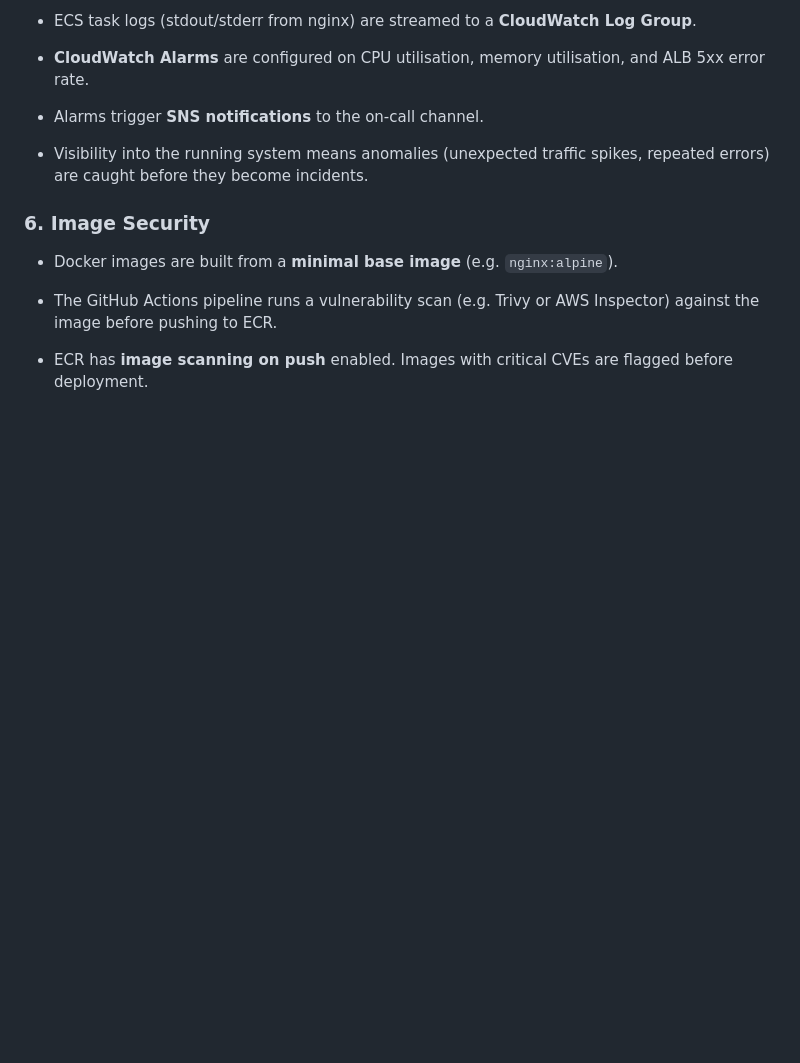
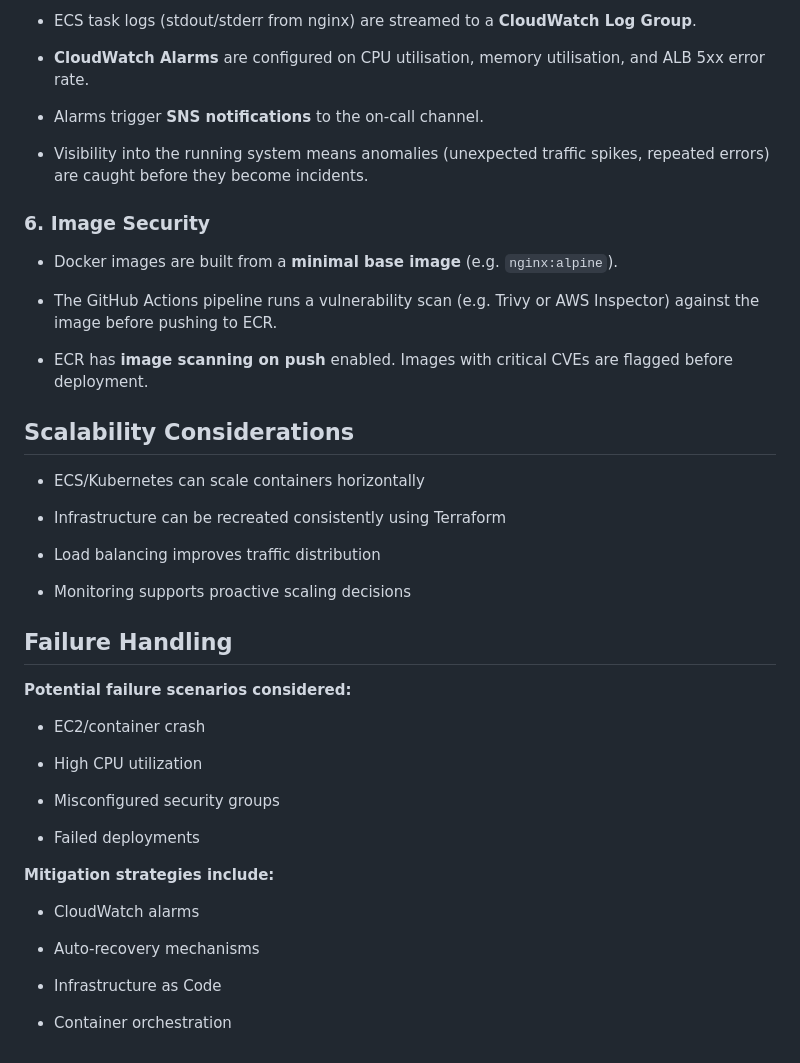
Before and after one commit to 007gregious/Cloud-Engineering-Journey, a Markdown page: projects/projects/production-style-cloud-platform.md, the part around one of its changes. GitHub-like rendering; blank space fills up the shorter version.

Commit message:
Update: Produection Style Cloud Platform

```diff
--- a/projects/projects/production-style-cloud-platform.md
+++ b/projects/projects/production-style-cloud-platform.md
@@ -201,3 +204,35 @@ No `*` actions. No `AdministratorAccess`. The role cannot create other roles, ac
 - The GitHub Actions pipeline runs a vulnerability scan (e.g. Trivy or AWS Inspector) against the image before pushing to ECR.
 
 - ECR has **image scanning on push** enabled. Images with critical CVEs are flagged before deployment.
+
+## Scalability Considerations
+
+- ECS/Kubernetes can scale containers horizontally
+
+- Infrastructure can be recreated consistently using Terraform
+
+- Load balancing improves traffic distribution
+
+- Monitoring supports proactive scaling decisions
+
+## Failure Handling
+
+**Potential failure scenarios considered:**
+
+- EC2/container crash
+
+- High CPU utilization
+
+- Misconfigured security groups
+
+- Failed deployments
+
+**Mitigation strategies include:**
+
+- CloudWatch alarms
+
+- Auto-recovery mechanisms
+
+- Infrastructure as Code
+
+- Container orchestration
```
Also changed, not shown: other parts of projects/projects/production-style-cloud-platform.md (+3 -0 lines).
